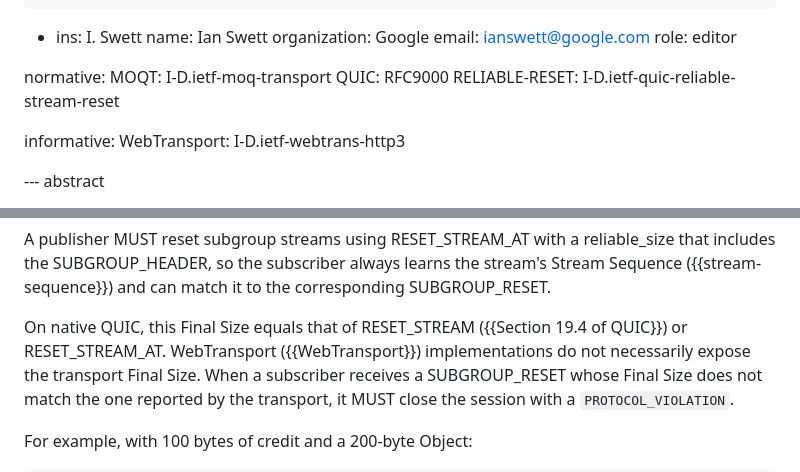
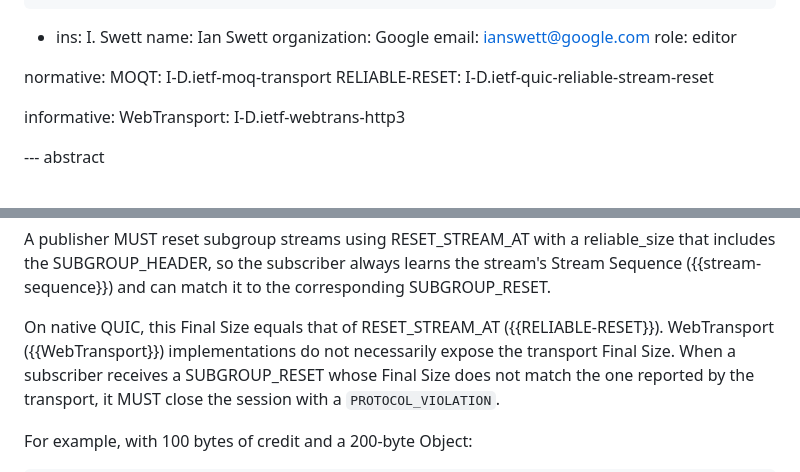
Before and after one commit to afrind/draft-frindell-moq-subscription-flow-control, a Markdown page: draft-frindell-moq-subscription-flow-control.md, 2 parts joined by grey strips. GitHub-like rendering.

Commit message:
Drop plain RESET_STREAM from the Final Size check
RESET_STREAM_AT is required, so a plain RESET_STREAM cannot occur. Cite
RELIABLE-RESET instead and remove the now-unused QUIC reference.

```diff
--- a/draft-frindell-moq-subscription-flow-control.md
+++ b/draft-frindell-moq-subscription-flow-control.md
@@ -44,7 +44,6 @@ author:
 
 normative:
   MOQT: I-D.ietf-moq-transport
-  QUIC: RFC9000
   RELIABLE-RESET: I-D.ietf-quic-reliable-stream-reset
 
 informative:
@@ -199,8 +198,8 @@ reliable_size that includes the SUBGROUP_HEADER, so the subscriber always
 learns the stream's Stream Sequence ({{stream-sequence}}) and can match it to
 the corresponding SUBGROUP_RESET.
 
-On native QUIC, this Final Size equals that of RESET_STREAM
-({{Section 19.4 of QUIC}}) or RESET_STREAM_AT. WebTransport ({{WebTransport}})
+On native QUIC, this Final Size equals that of RESET_STREAM_AT
+({{RELIABLE-RESET}}). WebTransport ({{WebTransport}})
 implementations do not necessarily expose the transport Final Size. When a
 subscriber receives a SUBGROUP_RESET whose Final Size does not match the one
 reported by the transport, it MUST close the session with a
```
